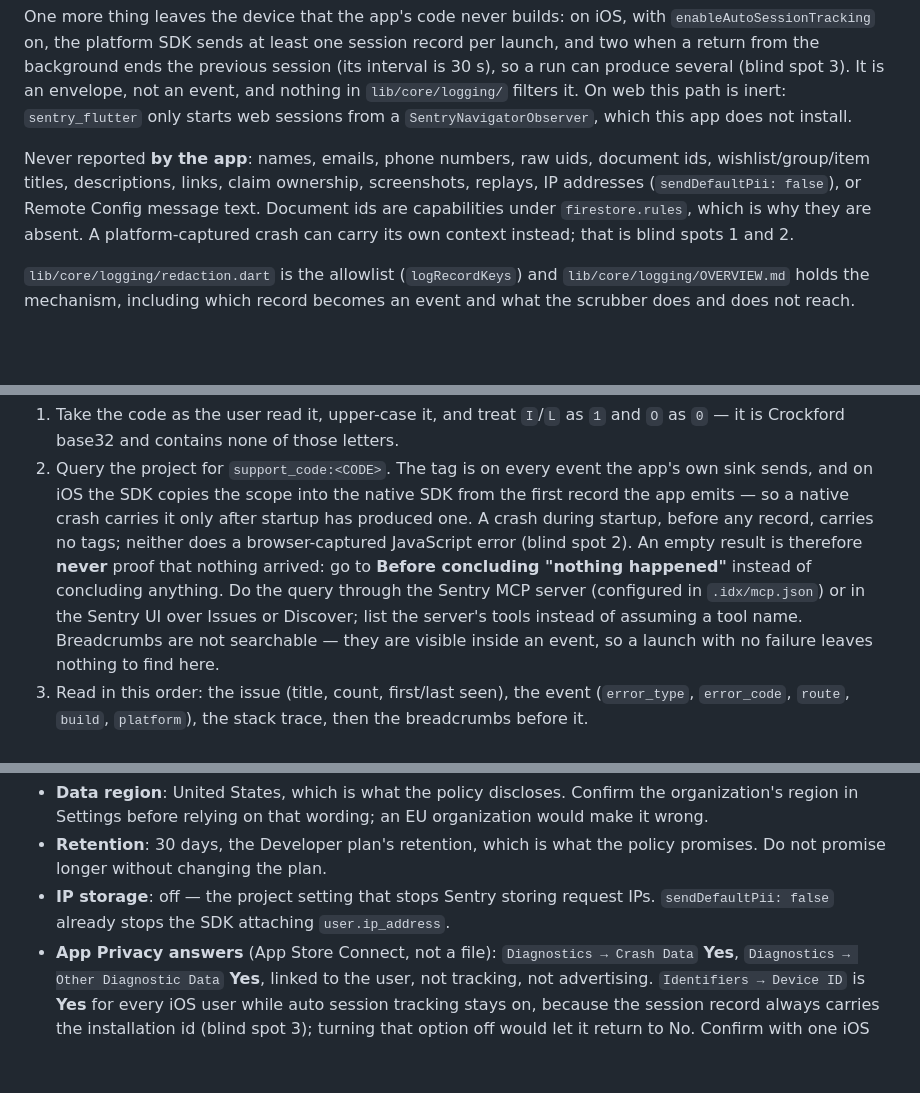
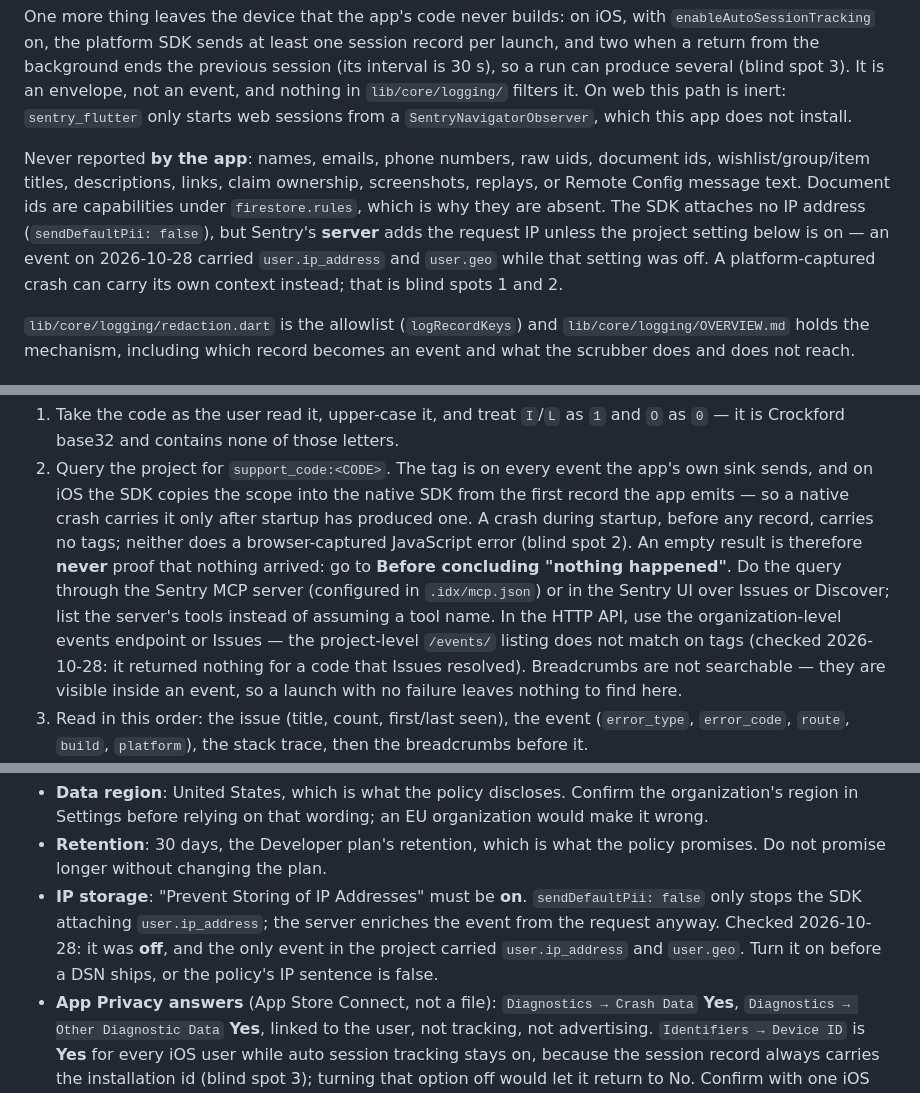
Before and after one commit to chriskelly/wish-together, a Markdown page: AGENTS.md, 3 parts joined by grey strips. Rendered like a GitHub page; blank space fills up the shorter version.

Commit message:
docs(diagnostics): correct the runbook from a real-project walk
The support-code recipe, the event contents and the scrubber were verified
against the project: the code resolves to an issue, the tags and release
identity match, and the exception message and contexts are stripped as
designed.

Three corrections came out of it. Sentry stores the request IP unless the
project setting is on, so the policy's IP sentence depends on enabling it.
The project-level events API does not match on tags, so the recipe points
at Issues and the organization-level endpoint. An SDK-captured crash has
no event tag, so the dropped-event checklist says what to search instead.

```diff
--- a/AGENTS.md
+++ b/AGENTS.md
@@ -153,10 +153,12 @@ can produce several (blind spot 3). It is an envelope, not an event, and nothing
 sessions from a `SentryNavigatorObserver`, which this app does not install.
 
 Never reported **by the app**: names, emails, phone numbers, raw uids, document ids,
-wishlist/group/item titles, descriptions, links, claim ownership, screenshots, replays, IP
-addresses (`sendDefaultPii: false`), or Remote Config message text. Document ids are capabilities
-under `firestore.rules`, which is why they are absent. A platform-captured crash can carry its own
-context instead; that is blind spots 1 and 2.
+wishlist/group/item titles, descriptions, links, claim ownership, screenshots, replays, or Remote
+Config message text. Document ids are capabilities under `firestore.rules`, which is why they are
+absent. The SDK attaches no IP address (`sendDefaultPii: false`), but Sentry's **server** adds the
+request IP unless the project setting below is on — an event on 2026-10-28 carried
+`user.ip_address` and `user.geo` while that setting was off. A platform-captured crash can carry
+its own context instead; that is blind spots 1 and 2.
 
 `lib/core/logging/redaction.dart` is the allowlist (`logRecordKeys`) and
 `lib/core/logging/OVERVIEW.md` holds the mechanism, including which record becomes an event and
@@ -197,9 +199,11 @@ that launch's `session_id`.
    emits — so a native crash carries it only after startup has produced one. A crash during
    startup, before any record, carries no tags; neither does a browser-captured JavaScript error
    (blind spot 2). An empty result is therefore **never** proof that nothing arrived: go to
-   **Before concluding "nothing happened"** instead of concluding anything. Do the query through
-   the Sentry MCP server (configured in `.idx/mcp.json`) or in the Sentry UI over Issues or
-   Discover; list the server's tools instead of assuming a tool name. Breadcrumbs are not
+   **Before concluding "nothing happened"**. Do the query through the Sentry MCP server
+   (configured in `.idx/mcp.json`) or in the Sentry UI over Issues or Discover; list the server's
+   tools instead of assuming a tool name. In the HTTP API, use the organization-level events
+   endpoint or Issues — the project-level `/events/` listing does not match on tags (checked
+   2026-10-28: it returned nothing for a code that Issues resolved). Breadcrumbs are not
    searchable — they are visible inside an event, so a launch with no failure leaves nothing to
    find here.
 3. Read in this order: the issue (title, count, first/last seen), the event (`error_type`,
@@ -275,8 +281,11 @@ Project settings the policy depends on, recorded here because no file holds them
   region in Settings before relying on that wording; an EU organization would make it wrong.
 - **Retention**: 30 days, the Developer plan's retention, which is what the policy promises. Do not
   promise longer without changing the plan.
-- **IP storage**: off — the project setting that stops Sentry storing request IPs.
-  `sendDefaultPii: false` already stops the SDK attaching `user.ip_address`.
+- **IP storage**: "Prevent Storing of IP Addresses" must be **on**. `sendDefaultPii: false` only
+  stops the SDK attaching `user.ip_address`; the server enriches the event from the request
+  anyway. Checked 2026-10-28: it was **off**, and the only event in the project carried
+  `user.ip_address` and `user.geo`. Turn it on before a DSN ships, or the policy's IP sentence is
+  false.
 - **App Privacy answers** (App Store Connect, not a file): `Diagnostics → Crash Data` **Yes**,
   `Diagnostics → Other Diagnostic Data` **Yes**, linked to the user, not tracking, not
   advertising. `Identifiers → Device ID` is **Yes** for every iOS user while auto session tracking
```
Also changed, not shown: other parts of AGENTS.md (+3 -1 lines).
